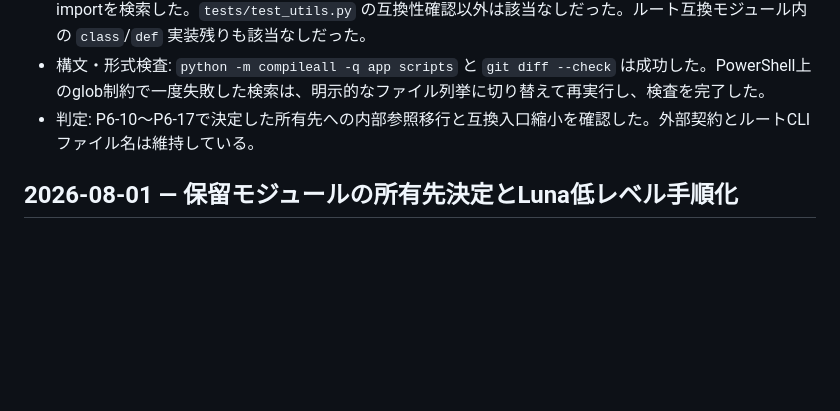
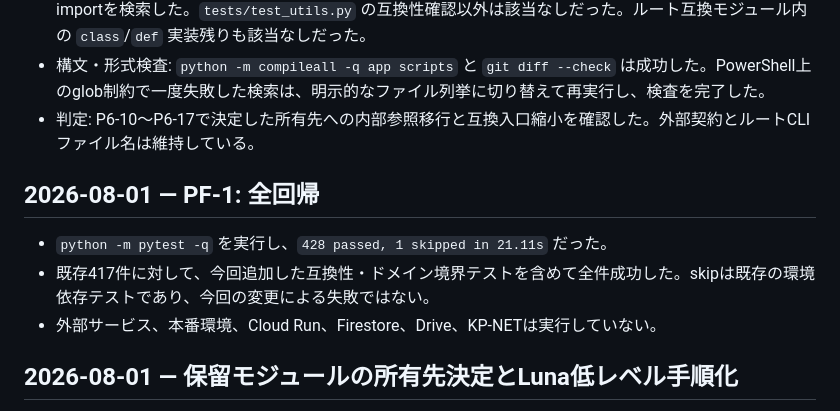
Before and after one commit to nobunora/SolerControler, a Markdown page: refactoring_progress.md, the part around the change. GitHub-like rendering; blank space fills up the shorter version.

Commit message:
test: record full regression after module migration

```diff
--- a/refactoring_progress.md
+++ b/refactoring_progress.md
@@ -722,6 +722,12 @@
 - 構文・形式検査: `python -m compileall -q app scripts` と `git diff --check` は成功した。PowerShell上のglob制約で一度失敗した検索は、明示的なファイル列挙に切り替えて再実行し、検査を完了した。
 - 判定: P6-10〜P6-17で決定した所有先への内部参照移行と互換入口縮小を確認した。外部契約とルートCLIファイル名は維持している。
 
+## 2026-08-01 — PF-1: 全回帰
+
+- `python -m pytest -q` を実行し、`428 passed, 1 skipped in 21.11s` だった。
+- 既存417件に対して、今回追加した互換性・ドメイン境界テストを含めて全件成功した。skipは既存の環境依存テストであり、今回の変更による失敗ではない。
+- 外部サービス、本番環境、Cloud Run、Firestore、Drive、KP-NETは実行していない。
+
 ## 2026-08-01 — 保留モジュールの所有先決定とLuna低レベル手順化
 
 - 対象: `config.py`、`models.py`、`monitoring_csv.py`、`csv_merge.py`、`utils.py`。実装は変更せず、責務、依存方向、全利用元、既存テストから所有先を決定した。
```
